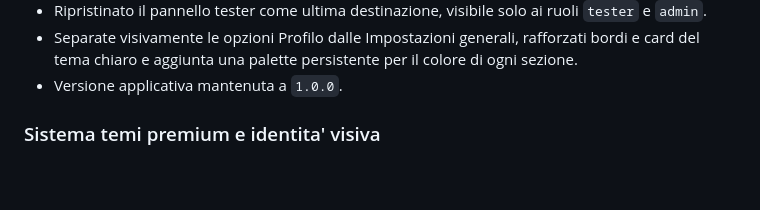
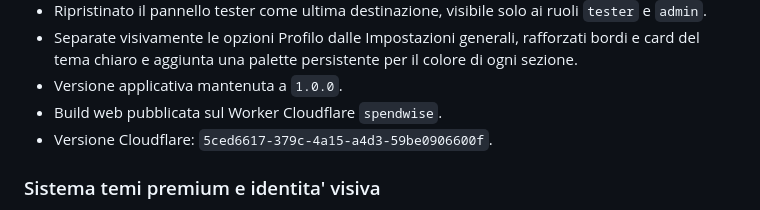
Before and after one commit to angeloSDeveloper/SpendWise, a Markdown page: docs/CHANGELOG_WORK.md, the part around the change. Drawn GitHub-style; blank space fills up the shorter version.

Commit message:
docs: record production deployment

```diff
--- a/docs/CHANGELOG_WORK.md
+++ b/docs/CHANGELOG_WORK.md
@@ -22,6 +22,8 @@ attività ancora aperte. Le date sono espresse nel fuso orario Europe/Rome.
   rafforzati bordi e card del tema chiaro e aggiunta una palette persistente
   per il colore di ogni sezione.
 - Versione applicativa mantenuta a `1.0.0`.
+- Build web pubblicata sul Worker Cloudflare `spendwise`.
+- Versione Cloudflare: `5ced6617-379c-4a15-a4d3-59be0906600f`.
 
 ### Sistema temi premium e identita' visiva
 
```
